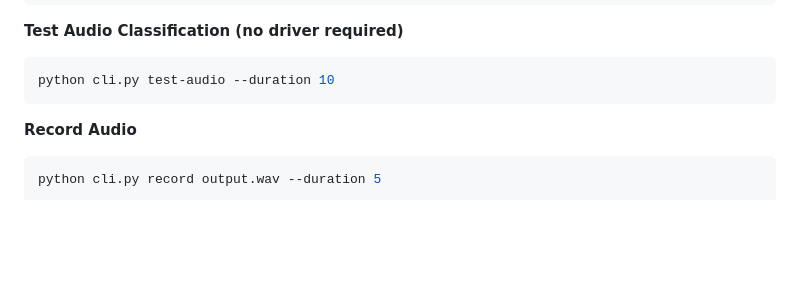
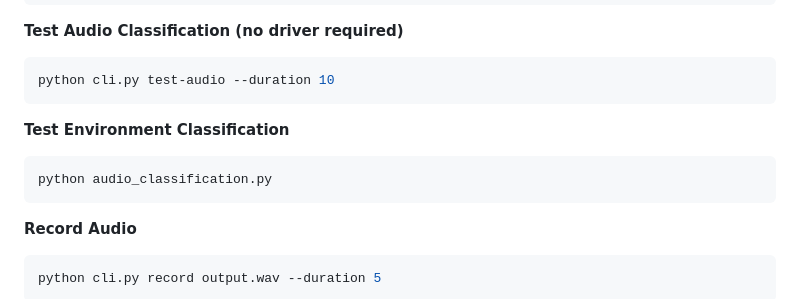
Before and after one commit to thanhtoan23/Sound-detect-Service, a Markdown page: README.md, the part around the change printed below. GitHub-like rendering; blank space fills up the shorter version.

````diff
--- a/README.md
+++ b/README.md
@@ -241,6 +243,11 @@ python cli.py test-vad --duration 10
 **Test Audio Classification (no driver required)**
 ```bash
 python cli.py test-audio --duration 10
+```
+
+**Test Environment Classification**
+```bash
+python audio_classification.py
 ```
 
 **Record Audio**
````
Also changed, not shown: other parts of README.md (+2 -0 lines).
